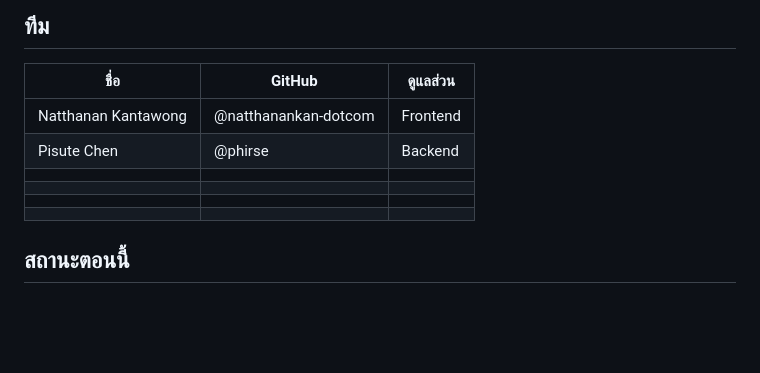
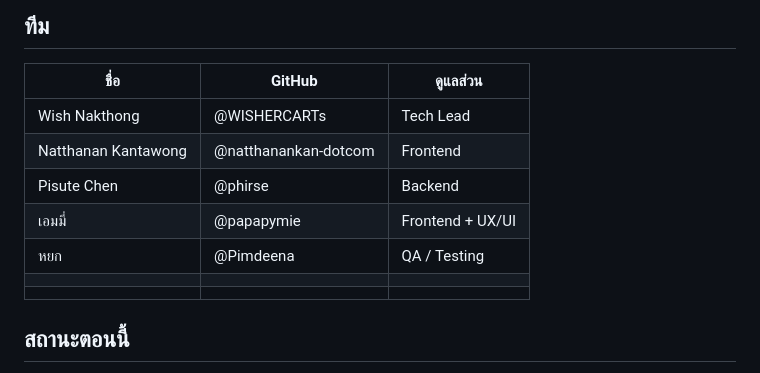
Before and after one commit to MUDST-2026-SakuraSoul-DevOps/MUDST-2026-SakuraSoul, a Markdown page: README.md, the part around one of its changes. Drawn GitHub-style; blank space fills up the shorter version.

```diff
--- a/README.md
+++ b/README.md
@@ -606,10 +625,11 @@ minikube image load sakura-soul-backend:local
 
 | ชื่อ | GitHub | ดูแลส่วน |
 | --- | --- | --- |
+| Wish Nakthong | @WISHERCARTs | Tech Lead |
 | Natthanan Kantawong | @natthanankan-dotcom | Frontend |
 | Pisute Chen | @phirse | Backend |
-| | | |
-| | | |
+| เอมมี่ | @papapymie | Frontend + UX/UI |
+| หยก | @Pimdeena | QA / Testing |
 | | | |
 | | | |
 
```
Also changed, not shown: other parts of README.md (+19 -0 lines), docs/architecture.png (added).
